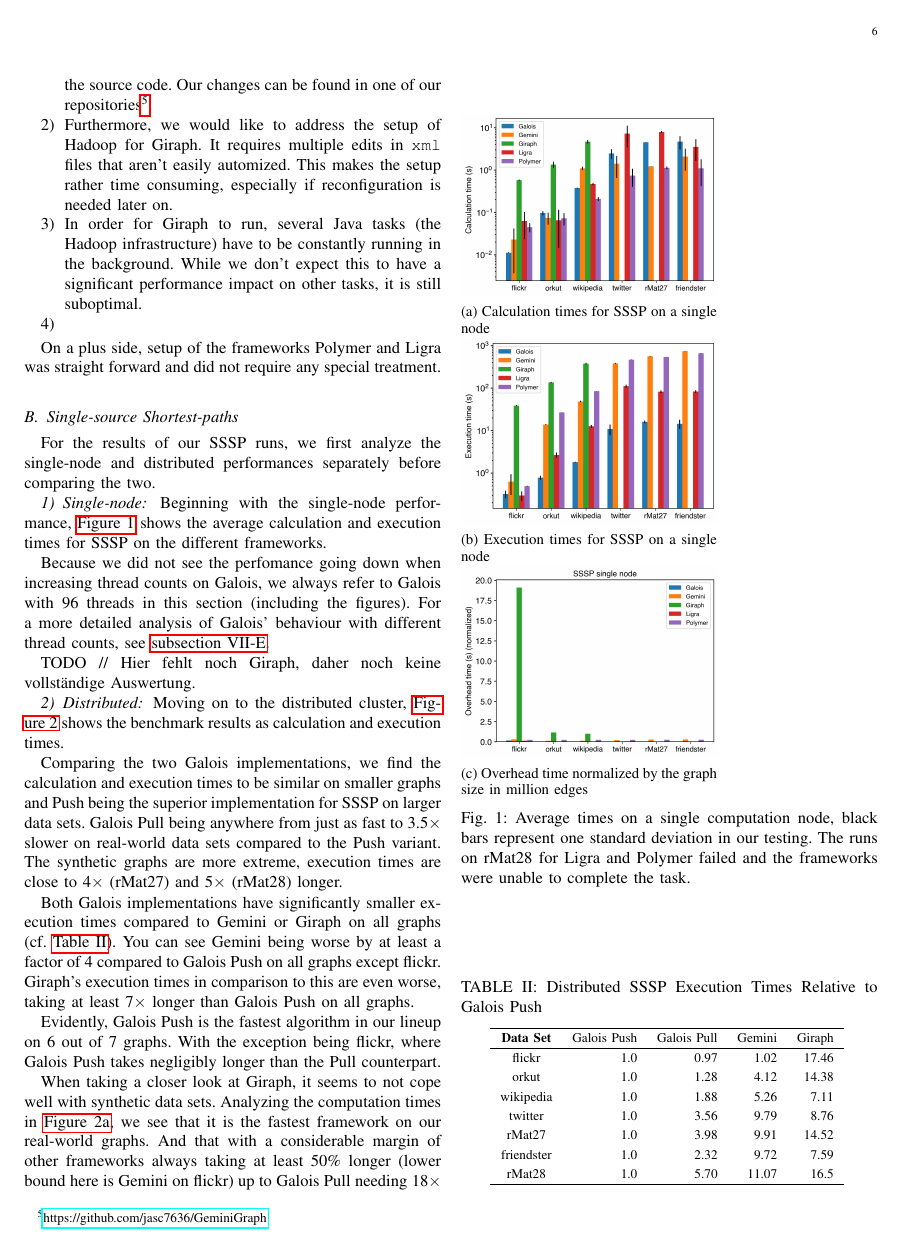
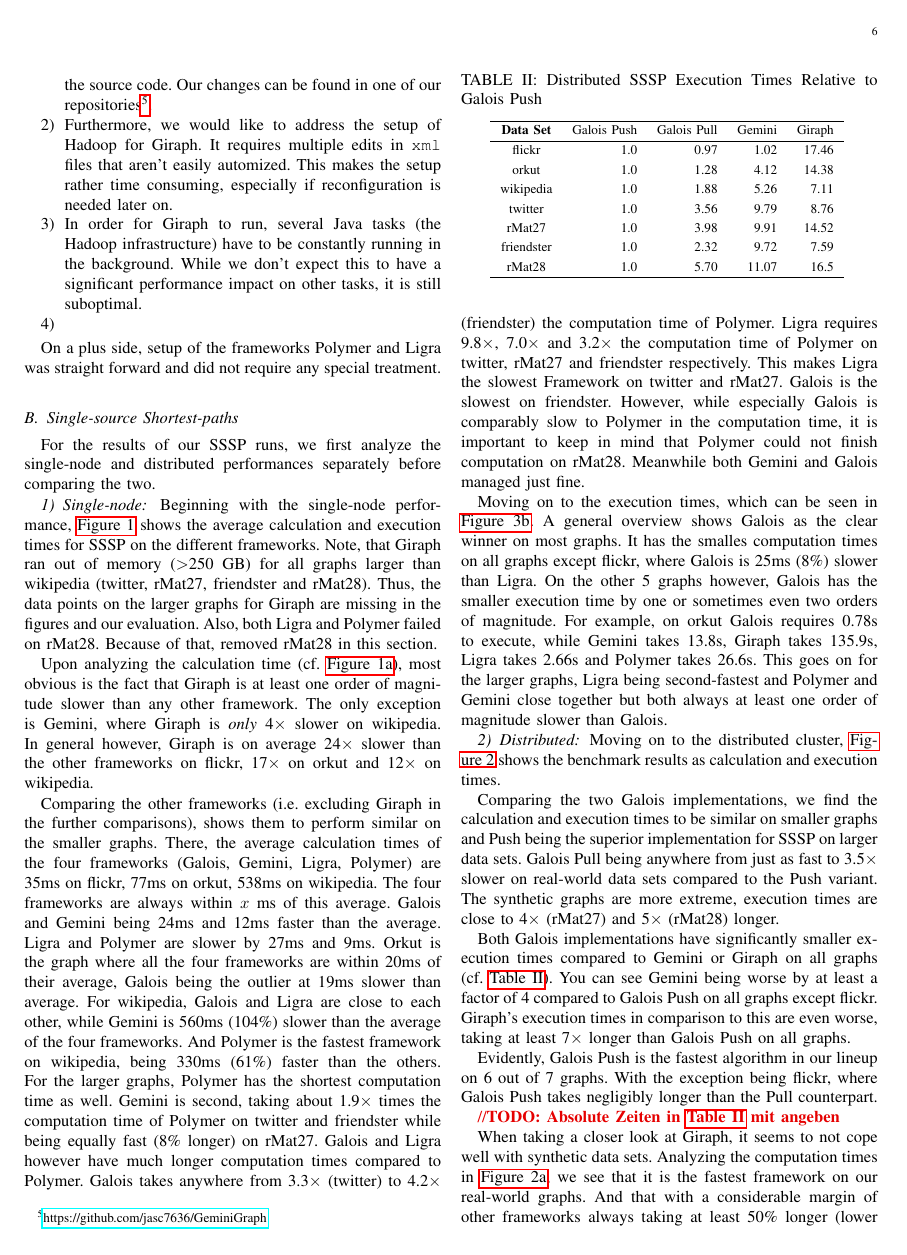
Before and after one commit to SerenGTI/Forschungsprojekt, a LaTeX paper (documentation/paper/main.tex, which reads documentation/paper/sections/results/sssp.tex): page 6 of 12. Compiled offline with pdfLaTeX; a missing font is replaced by an installed copy or a similar font; a LaTeX package or settings file that is missing is left out.

Commit message:
single node results for sssp

```diff
--- a/documentation/paper/sections/results/sssp.tex
+++ b/documentation/paper/sections/results/sssp.tex
@@ -4,15 +4,6 @@
 \subsection{Single-source Shortest-paths}
 For the results of our SSSP runs, we first analyze the single-node and distributed performances separately before comparing the two.
 
-\subsubsection{Single-node}
-Beginning with the single-node performance, \autoref{fig:singleNodeSSSP} shows the average calculation and execution times for SSSP on the different frameworks.
-
-Because we did not see the perfomance going down when increasing thread counts on Galois, we always refer to Galois with 96 threads in this section (including the figures).
-For a more detailed analysis of Galois' behaviour with different thread counts, see \autoref{sec:galois_speedup}.
 
 
 
-
-TODO // Hier fehlt noch Giraph, daher noch keine vollständige Auswertung.
-\begin{figure}
-	\begin{subfigure}{0.3\textwidth}
@@ -19,15 +13,11 @@ TODO // Hier fehlt noch Giraph, daher noch keine vollständige Auswertung.
 		\includegraphics[width=\linewidth]{../../plots/singleNodeSSSP_calcTime.png}
-		\caption{Calculation times for SSSP on a single node}
+		\caption{Calculation times}
 		\label{fig:singleNodeSSSP_calc}
 	\end{subfigure}
 	\hfil
-	\begin{subfigure}{0.3\textwidth}
+	\begin{subfigure}{0.32\textwidth}
 		\includegraphics[width=\linewidth]{../../plots/singleNodeSSSP_execTime.png}
-		\caption{Execution times for SSSP on a single node}
+		\caption{Execution times}
 		\label{fig:singleNodeSSSP_exec}
 	\end{subfigure}
 	\hfil
-	\begin{subfigure}{0.3\textwidth}
-		\includegraphics[width=\linewidth]{../../plots/singleNodeSSSP_overheadTimeNormalized.png}
-		\caption{Overhead time normalized by the graph size in million edges}
-		\label{fig:singleNodeSSSP_overheadNormalized}
@@ -34,14 +28,27 @@ TODO // Hier fehlt noch Giraph, daher noch keine vollständige Auswertung.
 	\end{subfigure}
-	\caption{Average times on a single computation node, black bars represent one standard deviation in our testing.
-	The runs on rMat28 for Ligra and Polymer failed and the frameworks were unable to complete the task.}
+	\caption{Average times for SSSP on a single computation node, black bars represent one standard deviation in our testing.}
 	\label{fig:singleNodeSSSP}
-\end{figure}
+\end{figure*}
+Beginning with the single-node performance, \autoref{fig:singleNodeSSSP} shows the average calculation and execution times for SSSP on the different frameworks.
+Note, that Giraph ran out of memory ($>$250 GB) for all graphs larger than wikipedia (twitter, rMat27, friendster and rMat28). Thus, the data points on the larger graphs for Giraph are missing in the figures and our evaluation.
+Also, both Ligra and Polymer failed on rMat28. Because of that, removed rMat28 in this section.
 
+Upon analyzing the calculation time (cf. \autoref{fig:singleNodeSSSP_calc}), most obvious is the fact that Giraph is at least one order of magnitude slower than any other framework. The only exception is Gemini, where Giraph is \emph{only} 4$\times$ slower on wikipedia. In general however, Giraph is on average 24$\times$ slower than the other frameworks on flickr, 17$\times$ on orkut and 12$\times$ on wikipedia.
 
+Comparing the other frameworks (i.e. excluding Giraph in the further comparisons), shows them to perform similar on the smaller graphs. There, the average calculation times of the four frameworks (Galois, Gemini, Ligra, Polymer) are 35ms on flickr, 77ms on orkut, 538ms on wikipedia.
+The four frameworks are always within $x$ ms of this average. Galois and Gemini being 24ms and 12ms faster than the average. Ligra and Polymer are slower by 27ms and 9ms.
+Orkut is the graph where all the four frameworks are within 20ms of their average, Galois being the outlier at 19ms slower than average.
+For wikipedia, Galois and Ligra are close to each other, while Gemini is 560ms (104\%) slower than the average of the four frameworks.
+And Polymer is the fastest framework on wikipedia, being 330ms (61\%) faster than the others.
+For the larger graphs, Polymer has the shortest computation time as well. Gemini is second, taking about 1.9$\times$ times the computation time of Polymer on twitter and friendster while being equally fast (8\% longer) on rMat27. Galois and Ligra however have much longer computation times compared to Polymer. Galois takes anywhere from 3.3$\times$ (twitter) to 4.2$\times$ (friendster) the computation time of Polymer.
+Ligra requires 9.8$\times$, 7.0$\times$ and 3.2$\times$ the computation time of Polymer on twitter, rMat27 and friendster respectively. This makes Ligra the slowest Framework on twitter and rMat27. Galois is the slowest on friendster.
+However, while especially Galois is comparably slow to Polymer in the computation time, it is important to keep in mind that Polymer could not finish computation on rMat28. Meanwhile both Gemini and Galois managed just fine.
 
-
-
-
+Moving on to the execution times, which can be seen in \autoref{fig:singleNodeBFS_exec}.
+A general overview shows Galois as the clear winner on most graphs. It has the smalles computation times on all graphs except flickr, where Galois is 25ms (8\%) slower than Ligra.
+On the other 5 graphs however, Galois has the smaller execution time by one or sometimes even two orders of magnitude.
+For example, on orkut Galois requires 0.78s to execute, while Gemini takes 13.8s, Giraph takes 135.9s, Ligra takes 2.66s and Polymer takes 26.6s.
+This goes on for the larger graphs, Ligra being second-fastest and Polymer and Gemini close together but both always at least one order of magnitude slower than Galois.
 
 
 \subsubsection{Distributed}
@@ -69,5 +76,4 @@ TODO // Hier fehlt noch Giraph, daher noch keine vollständige Auswertung.
-	\label{fig:distributedSSSP_overhead}
-\end{figure}
+\end{figure*}
 
 Moving on to the distributed cluster, \autoref{fig:distributedSSSP} shows the benchmark results as calculation and execution times.
 
@@ -80,7 +86,7 @@ Giraph's execution times in comparison to this are even worse, taking at least 7
 Evidently, Galois Push is the fastest algorithm in our lineup on 6 out of 7 graphs. With the exception being flickr, where Galois Push takes negligibly longer than the Pull counterpart.
 
 
-
+\todo{Absolute Zeiten in \autoref{tbl:ssspexec} mit angeben}
 \begin{table}
 \renewcommand{\arraystretch}{1.3}
 \centering
```
Also changed, not shown: documentation/paper/main.pdf, documentation/paper/sections/results/sssp.tex (33 more changed lines).
